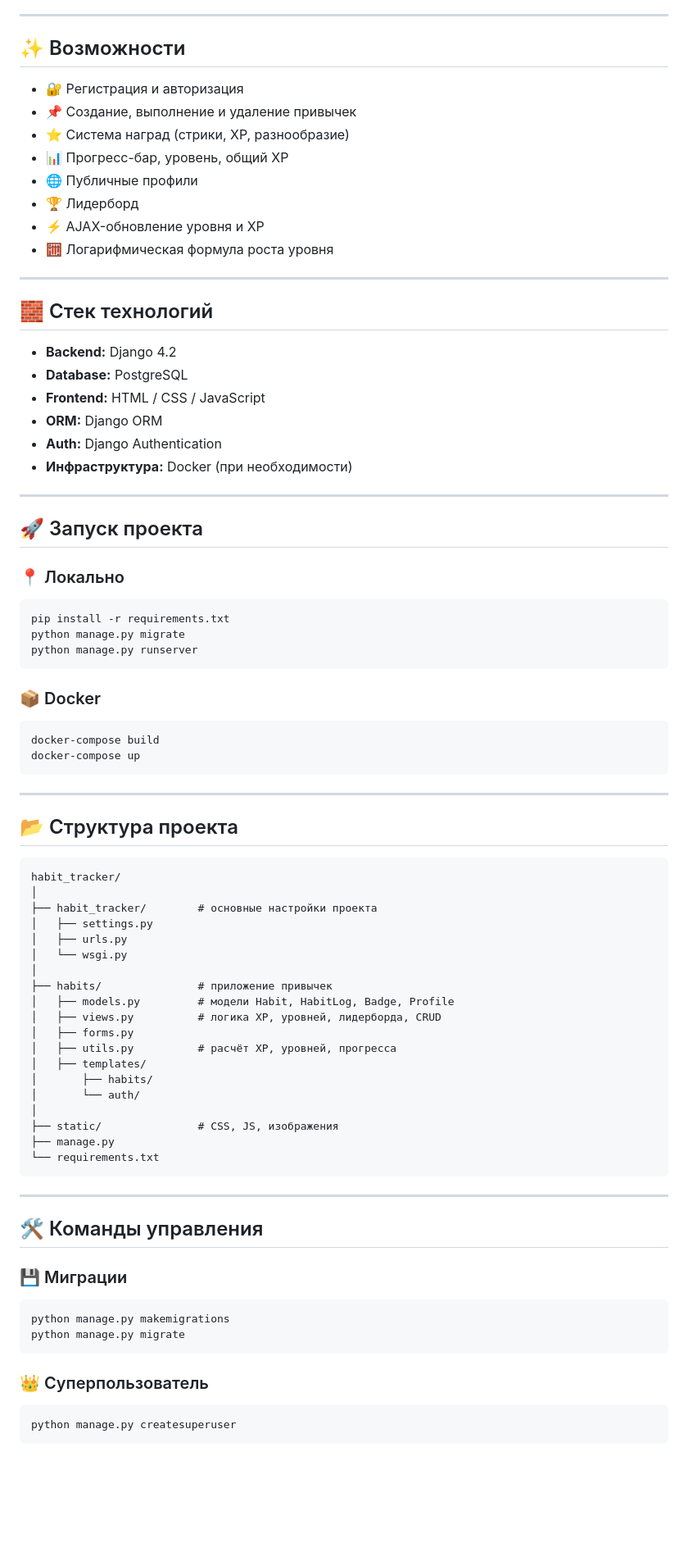
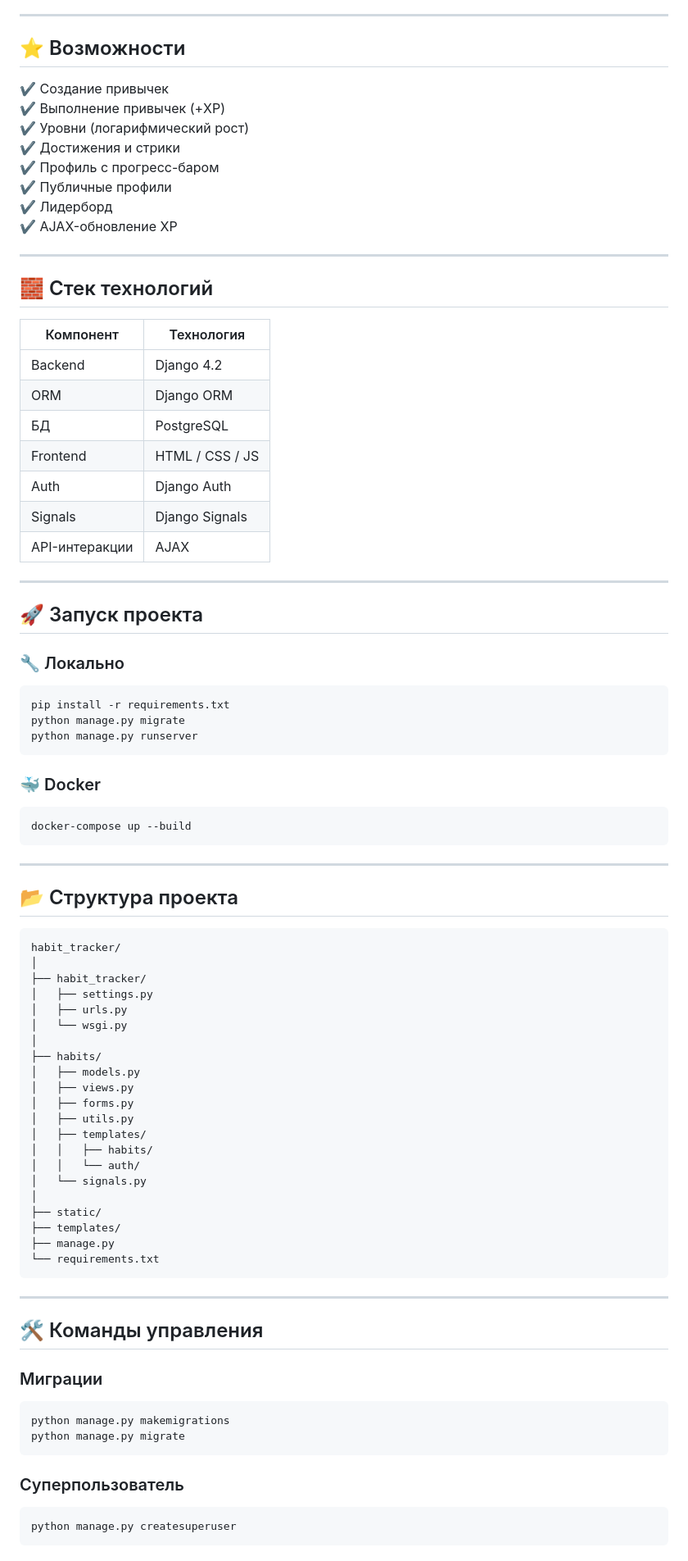
Before and after one commit to Xelleet/Habits-druggy-Catch-em-all-, a Markdown page: README.md, the part around the change printed below. Shown: that part at 82% size. Drawn GitHub-style; blank space fills up the shorter version.

Commit message:
Update README.md №2

````diff
--- a/README.md
+++ b/README.md
@@ -4,64 +18,71 @@
 
 ---
 
-## ✨ Возможности
-- 🔐 Регистрация и авторизация
-- 📌 Создание, выполнение и удаление привычек
-- ⭐ Система наград (стрики, XP, разнообразие)
-- 📊 Прогресс-бар, уровень, общий XP
-- 🌐 Публичные профили
-- 🏆 Лидерборд
-- ⚡ AJAX-обновление уровня и XP
-- 🧮 Логарифмическая формула роста уровня
+## ⭐ Возможности
+
+✔ Создание привычек
+✔ Выполнение привычек (+XP)
+✔ Уровни (логарифмический рост)
+✔ Достижения и стрики
+✔ Профиль с прогресс-баром
+✔ Публичные профили
+✔ Лидерборд
+✔ AJAX-обновление XP
 
 ---
 
 ## 🧱 Стек технологий
-- **Backend:** Django 4.2
-- **Database:** PostgreSQL
-- **Frontend:** HTML / CSS / JavaScript
-- **ORM:** Django ORM
-- **Auth:** Django Authentication
-- **Инфраструктура:** Docker (при необходимости)
+
+| Компонент        | Технология |
+|------------------|------------|
+| Backend          | Django 4.2 |
+| ORM              | Django ORM |
+| БД               | PostgreSQL |
+| Frontend         | HTML / CSS / JS |
+| Auth             | Django Auth |
+| Signals          | Django Signals |
+| API-интеракции   | AJAX |
 
 ---
 
 ## 🚀 Запуск проекта
 
-### 📍 Локально
+### 🔧 Локально
 ```bash
 pip install -r requirements.txt
 python manage.py migrate
 python manage.py runserver
 ```
 
-### 📦 Docker
+### 🐳 Docker
 ```bash
-docker-compose build
-docker-compose up
+docker-compose up --build
 ```
 
 ---
 
 ## 📂 Структура проекта
+
 ```
 habit_tracker/
 │
-├── habit_tracker/        # основные настройки проекта
+├── habit_tracker/
 │   ├── settings.py
 │   ├── urls.py
 │   └── wsgi.py
 │
-├── habits/               # приложение привычек
-│   ├── models.py         # модели Habit, HabitLog, Badge, Profile
-│   ├── views.py          # логика XP, уровней, лидерборда, CRUD
+├── habits/
+│   ├── models.py
+│   ├── views.py
 │   ├── forms.py
-│   ├── utils.py          # расчёт XP, уровней, прогресса
+│   ├── utils.py
 │   ├── templates/
-│       ├── habits/
-│       └── auth/
+│   │   ├── habits/
+│   │   └── auth/
+│   └── signals.py
 │
-├── static/               # CSS, JS, изображения
+├── static/
+├── templates/
 ├── manage.py
 └── requirements.txt
 ```
@@ -70,13 +91,13 @@ habit_tracker/
 
 ## 🛠 Команды управления
 
-### 💾 Миграции
+### Миграции
 ```bash
 python manage.py makemigrations
 python manage.py migrate
 ```
 
-### 👑 Суперпользователь
+### Суперпользователь
 ```bash
 python manage.py createsuperuser
 ```
````
Also changed, not shown: other parts of README.md (+42 -23 lines).
